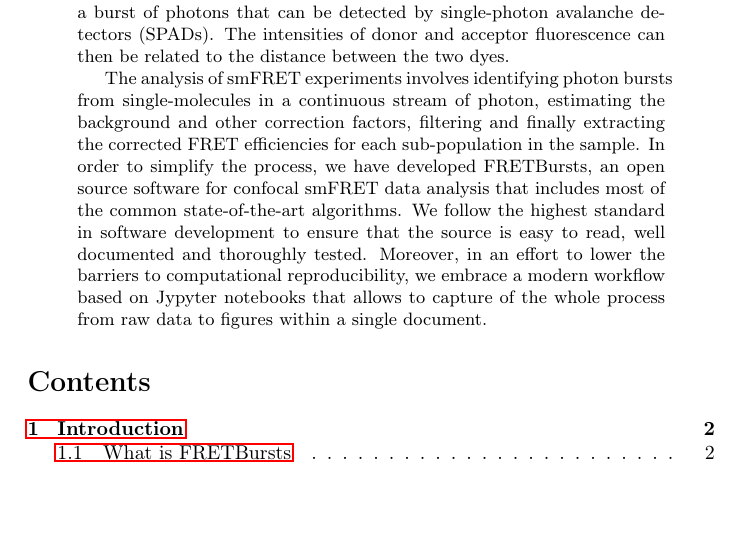
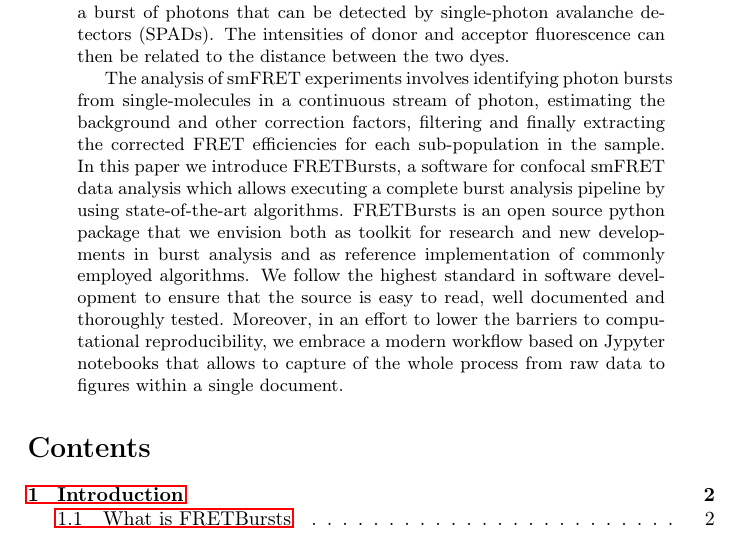
Before and after one commit to tritemio/fretbursts_paper, a LaTeX paper (main.tex, which reads Abstract.tex): part of page 1 of 22, cut so that both start at the same text, the shorter picture padded with empty space. Compiled offline with pdfLaTeX.

Commit message:
edited Abstract.tex

```diff
--- a/Abstract.tex
+++ b/Abstract.tex
@@ -12,9 +12,11 @@
 The analysis of smFRET experiments involves identifying photon bursts from
 single-molecules in a continuous stream of photon, estimating the
 background and other correction factors, filtering and finally extracting the corrected
-FRET efficiencies for each sub-population in the sample. In order to simplify
-the process, we have developed FRETBursts, an open source software for confocal smFRET data
-analysis that includes most of the common state-of-the-art algorithms.
+FRET efficiencies for each sub-population in the sample. In this paper we introduce FRETBursts,
+a software for confocal smFRET data analysis which
+allows executing a complete burst analysis pipeline by using state-of-the-art algorithms.
+FRETBursts is an open source python package that we envision both as toolkit
+for research and new developments in burst analysis and as reference implementation of commonly employed algorithms.
 We follow the highest standard in software development to ensure that
 the source is easy to read, well documented and thoroughly tested.
 Moreover, in an effort to lower the barriers to computational reproducibility,
```
